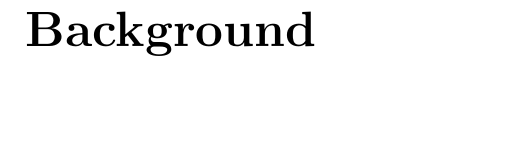
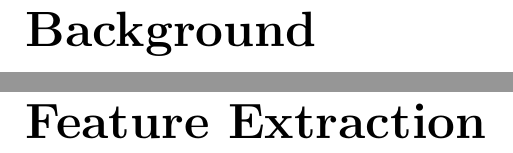
Before and after one commit to LX5321/ty-project, a LaTeX document (ml4health.tex): part of page 5 of 19 before the commit and two parts of pages 5 and 6 of 20 after it, the two joined at a grey line, cut so that both start at the same text, the shorter picture padded with empty space. Compiled offline with pdfLaTeX.

Commit message:
Added Feature Extraction Title

```diff
--- a/ml4health.tex
+++ b/ml4health.tex
@@ -44,6 +44,8 @@
 \part{Review of Literature}
 \newpage
 \part{Background}
+\newpage
+\part{Feature Extraction}
 \newpage
 \part{Machine Learning Algorithms}
 \newpage
```
